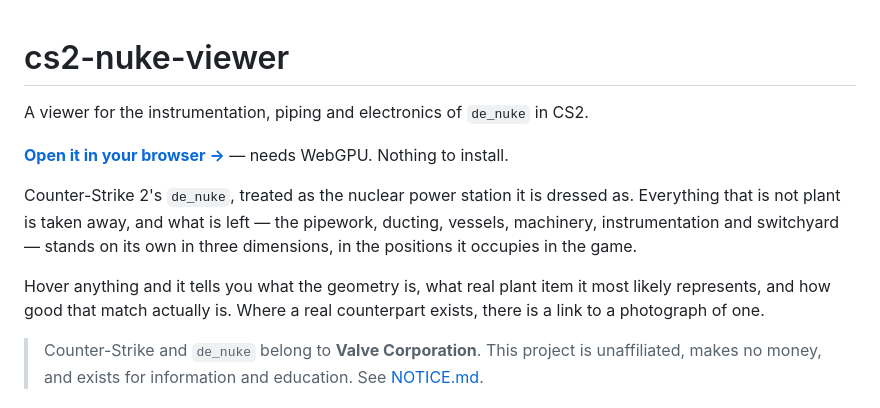
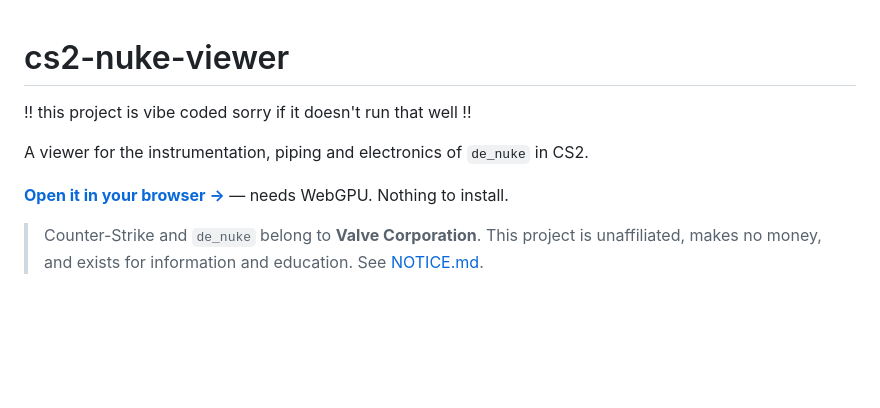
Before and after one commit to 1bird-d/cs2-nuke-viewer, a Markdown page: README.md, the part around the change. Rendered like a GitHub page; blank space fills up the shorter version.

```diff
--- a/README.md
+++ b/README.md
@@ -1,18 +1,11 @@
 # cs2-nuke-viewer
+
+!! this project is vibe coded sorry if it doesn't run that well !!
 
 A viewer for the instrumentation, piping and electronics of `de_nuke` in CS2.
 
 **[Open it in your browser →](https://1bird-d.github.io/cs2-nuke-viewer/)** —
 needs WebGPU. Nothing to install.
-
-Counter-Strike 2's `de_nuke`, treated as the nuclear power station it is dressed
-as. Everything that is not plant is taken away, and what is left — the pipework,
-ducting, vessels, machinery, instrumentation and switchyard — stands on its own
-in three dimensions, in the positions it occupies in the game.
-
-Hover anything and it tells you what the geometry is, what real plant item it
-most likely represents, and how good that match actually is. Where a real
-counterpart exists, there is a link to a photograph of one.
 
 > Counter-Strike and `de_nuke` belong to **Valve Corporation**. This project is
 > unaffiliated, makes no money, and exists for information and education. See
```
